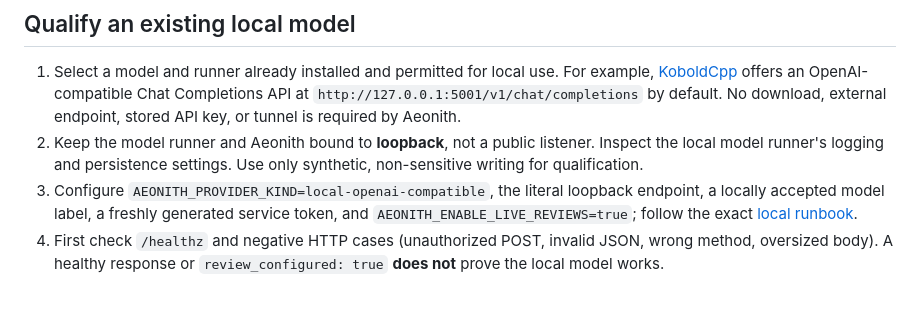
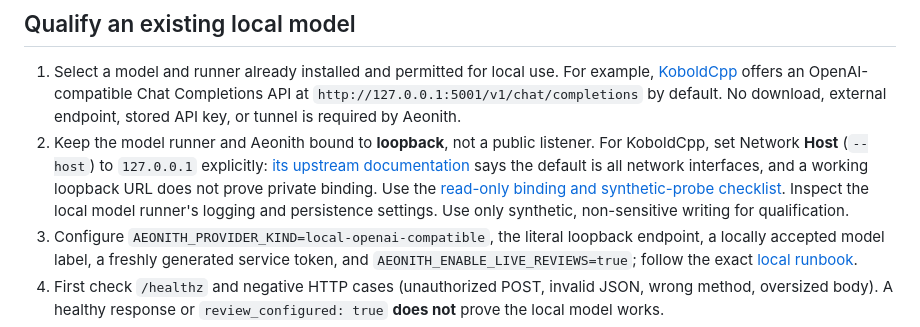
Before and after one commit to thebrazenbeard/aeonith, a Markdown page: docs/LIVE_PROVIDER_QUALIFICATION.md, the part around the change. Drawn GitHub-style; blank space fills up the shorter version.

```diff
--- a/docs/LIVE_PROVIDER_QUALIFICATION.md
+++ b/docs/LIVE_PROVIDER_QUALIFICATION.md
@@ -7,7 +7,7 @@ Aeonith can request a genuine critique through an already-running local model on
 ## Qualify an existing local model
 
 1. Select a model and runner already installed and permitted for local use. For example, [KoboldCpp](https://github.com/LostRuins/koboldcpp) offers an OpenAI-compatible Chat Completions API at `http://127.0.0.1:5001/v1/chat/completions` by default. No download, external endpoint, stored API key, or tunnel is required by Aeonith.
-2. Keep the model runner and Aeonith bound to **loopback**, not a public listener. Inspect the local model runner's logging and persistence settings. Use only synthetic, non-sensitive writing for qualification.
+2. Keep the model runner and Aeonith bound to **loopback**, not a public listener. For KoboldCpp, set Network **Host** (`--host`) to `127.0.0.1` explicitly: [its upstream documentation](https://koboldcpp.net/docs/api/remote-access/) says the default is all network interfaces, and a working loopback URL does not prove private binding. Use the [read-only binding and synthetic-probe checklist](KOBOLDCPP_RUNTIME_QUALIFICATION.md). Inspect the local model runner's logging and persistence settings. Use only synthetic, non-sensitive writing for qualification.
 3. Configure `AEONITH_PROVIDER_KIND=local-openai-compatible`, the literal loopback endpoint, a locally accepted model label, a freshly generated service token, and `AEONITH_ENABLE_LIVE_REVIEWS=true`; follow the exact [local runbook](SERVICE_DEPLOYMENT.md).
 4. First check `/healthz` and negative HTTP cases (unauthorized POST, invalid JSON, wrong method, oversized body). A healthy response or `review_configured: true` **does not** prove the local model works.
 5. Submit one harmless short passage with a small selected lens set. Require an actual complete `aeonith.review.v1` response, correct lens set, nonempty analyses, grounded exact quotations for textual claims, synthesis, and no undisclosed tools or network destinations. If the model stalls, rejects structured JSON, or returns invalid output, mark the local-model gate as **failed** or **partial**; do not silently switch to a remote backend.
```
Also changed, not shown: README.md (+1 -1 lines), docs/KOBOLDCPP_RUNTIME_QUALIFICATION.md (added, +71 -0 lines).
